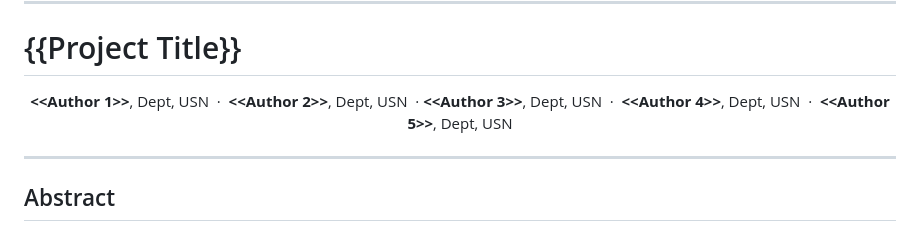
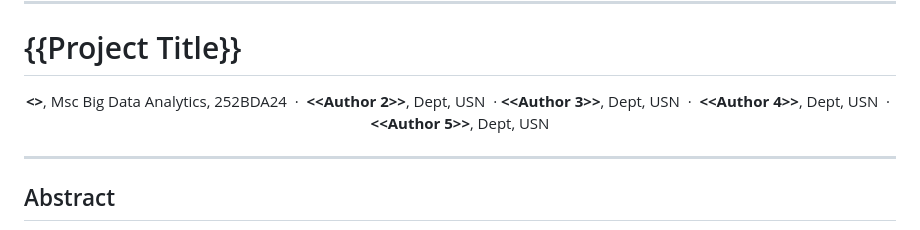
Before and after one commit to lydiats27-dotcom/Buyology, a Markdown page: README.md, the part around the change. Drawn GitHub-style.

```diff
--- a/README.md
+++ b/README.md
@@ -12,7 +12,7 @@
 
 <div align="center">
 
-**<<Author 1>>**, Dept, USN &nbsp;·&nbsp; **<<Author 2>>**, Dept, USN &nbsp;·&nbsp;**<<Author 3>>**, Dept, USN &nbsp;·&nbsp; **<<Author 4>>**, Dept, USN &nbsp;·&nbsp; **<<Author 5>>**, Dept, USN
+**<<Lydia Thangam S>>**, Msc Big Data Analytics, 252BDA24 &nbsp;·&nbsp; **<<Author 2>>**, Dept, USN &nbsp;·&nbsp;**<<Author 3>>**, Dept, USN &nbsp;·&nbsp; **<<Author 4>>**, Dept, USN &nbsp;·&nbsp; **<<Author 5>>**, Dept, USN
 
 </div>
 
```
